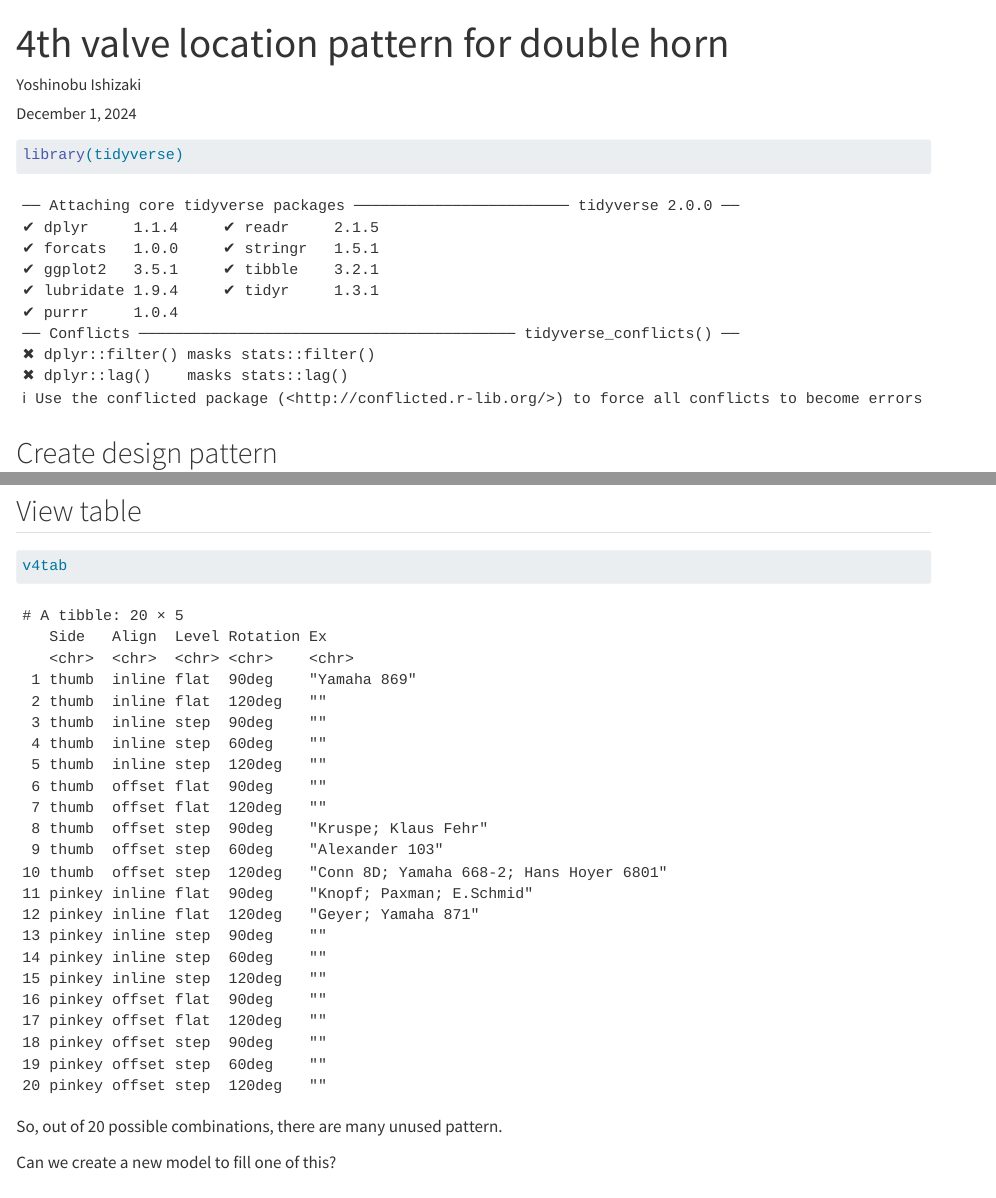
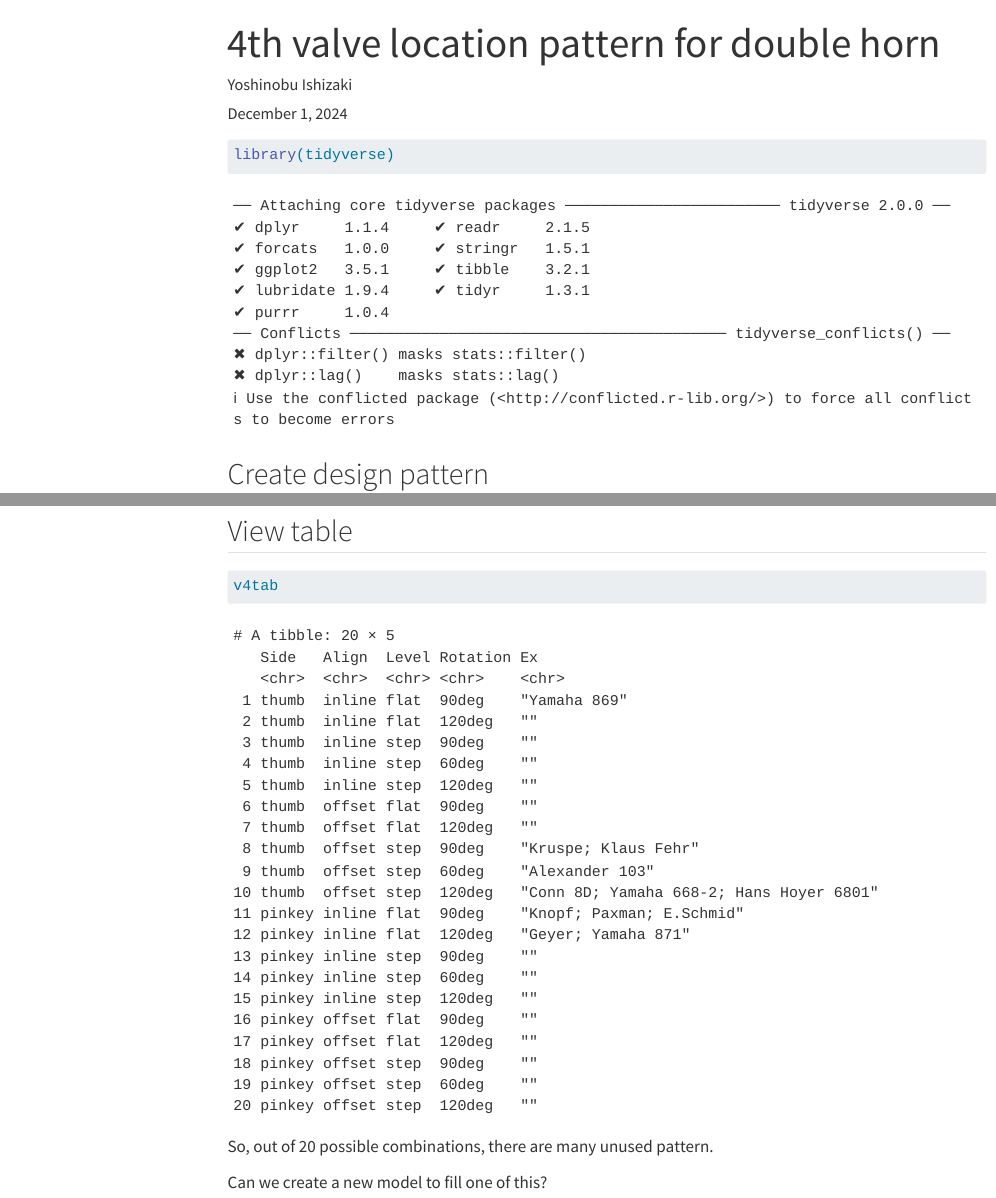
Before and after one commit to Yoshinobu-Ishizaki/horn_design, a Quarto document (doc/v4loc/v4loc.qmd): the page in a window 1100 px wide, from its top, and a second part further down, joined at a grey line. Rendered offline with R 4.5, knitr and Pandoc in place of Quarto, with nearby package versions; menus at the side of the page are left out; long lines of code are wrapped.

Commit message:
adaption to quarto website

````diff
--- /dev/null
+++ b/_quarto.yml
@@ -0,0 +1,24 @@
+project:
+  type: website
+
+website:
+  title: "horn_design"
+  navbar:
+    left:
+      - href: index.qmd
+        text: Home
+      - about.qmd
+  sidebar:
+    style: docked
+    search: true
+    contents:
+      - section: "Profile(Mensur)"
+        contents: "*.ipynb"
+      - section: "Documents"
+        contents: "doc/*/*.qmd"
+
+format:
+  html:
+    theme: cosmo
+    css: styles.css
+    toc: true
--- a/v4loc/v4loc.qmd
+++ b/doc/v4loc/v4loc.qmd
@@ -3,9 +3,6 @@ title: "4th valve location pattern for double horn"
 author: "Yoshinobu Ishizaki"
 date: last-modified
 date-format: iso
-format:
-  gfm:
-    df-print: kable
 ---
 
 ```{r}
````
Also changed, not shown: about.qmd (added, +9 -0 lines), index.qmd (added, +8 -0 lines), styles.css (added, +1 -0 lines), README.md (deleted), mensur/bell/bell_20180330_xyrev.csv (renamed from bell/bell_20180330_xyrev.csv), v4loc/v4loc.md (deleted), 4 other files.
